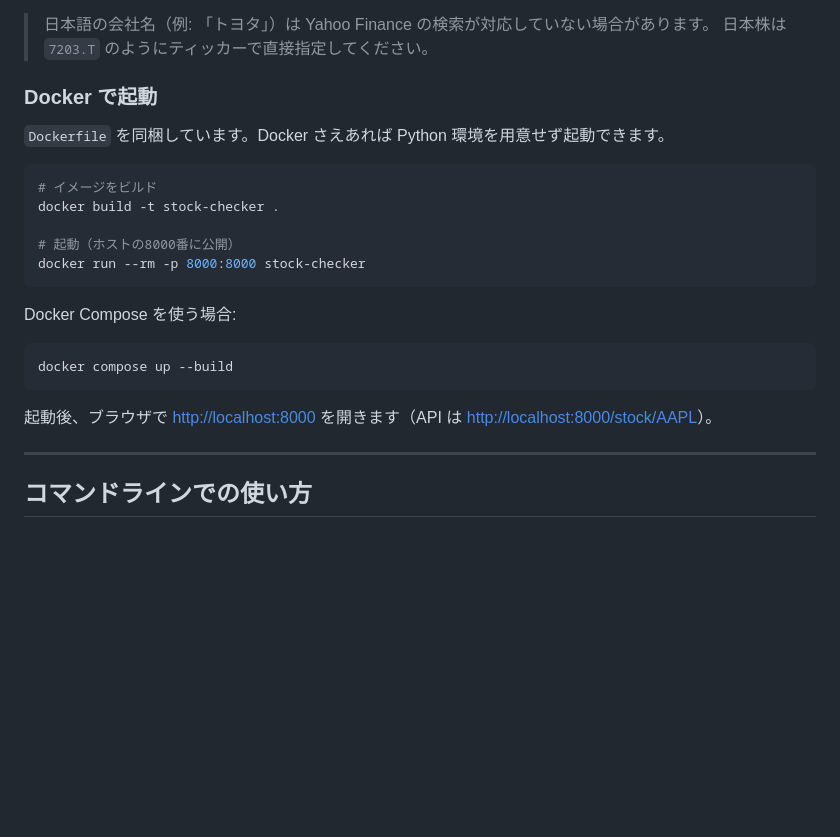
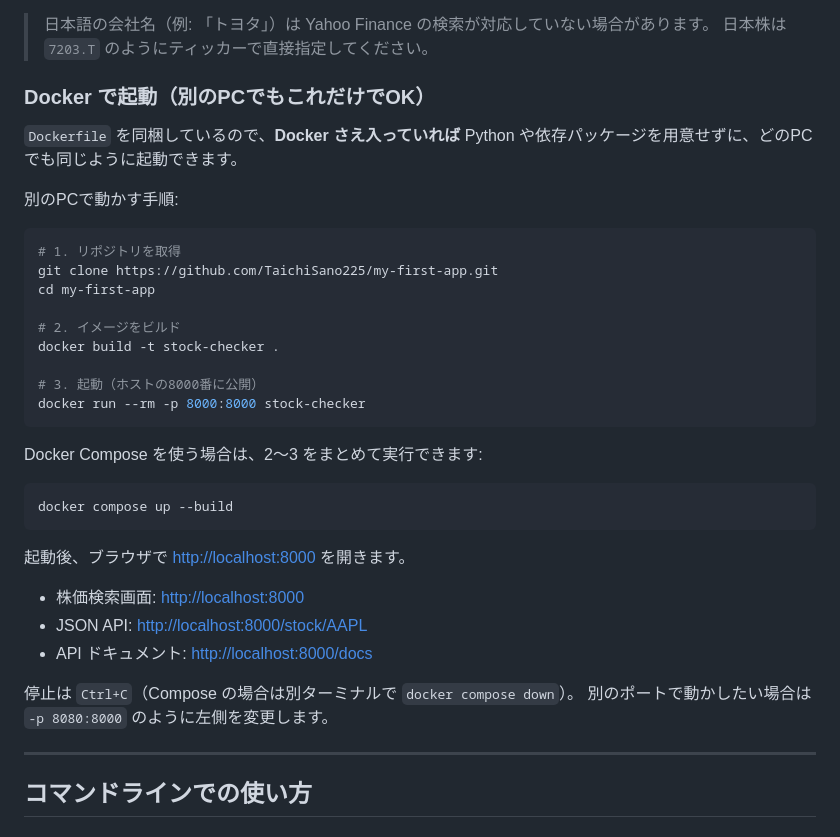
Before and after one commit to TaichiSano225/my-first-app, a Markdown page: README.md, the part around the change. Rendered like a GitHub page; blank space fills up the shorter version.

Commit message:
Expand README Docker section with clone-to-run steps for other machines
Co-Authored-By: Claude Opus 4.8 <noreply@anthropic.com>

````diff
--- a/README.md
+++ b/README.md
@@ -56,25 +56,38 @@ curl http://localhost:8000/stock/AAPL
 > 日本語の会社名（例: 「トヨタ」）は Yahoo Finance の検索が対応していない場合があります。
 > 日本株は `7203.T` のようにティッカーで直接指定してください。
 
-### Docker で起動
+### Docker で起動（別のPCでもこれだけでOK）
 
-`Dockerfile` を同梱しています。Docker さえあれば Python 環境を用意せず起動できます。
+`Dockerfile` を同梱しているので、**Docker さえ入っていれば** Python や依存パッケージを用意せずに、どのPCでも同じように起動できます。
+
+別のPCで動かす手順:
 
 ```bash
-# イメージをビルド
+# 1. リポジトリを取得
+git clone https://github.com/TaichiSano225/my-first-app.git
+cd my-first-app
+
+# 2. イメージをビルド
 docker build -t stock-checker .
 
-# 起動（ホストの8000番に公開）
+# 3. 起動（ホストの8000番に公開）
 docker run --rm -p 8000:8000 stock-checker
 ```
 
-Docker Compose を使う場合:
+Docker Compose を使う場合は、2〜3 をまとめて実行できます:
 
 ```bash
 docker compose up --build
 ```
 
-起動後、ブラウザで <http://localhost:8000> を開きます（API は <http://localhost:8000/stock/AAPL>）。
+起動後、ブラウザで <http://localhost:8000> を開きます。
+
+- 株価検索画面: <http://localhost:8000>
+- JSON API: <http://localhost:8000/stock/AAPL>
+- API ドキュメント: <http://localhost:8000/docs>
+
+停止は `Ctrl+C`（Compose の場合は別ターミナルで `docker compose down`）。
+別のポートで動かしたい場合は `-p 8080:8000` のように左側を変更します。
 
 ---
 
````
